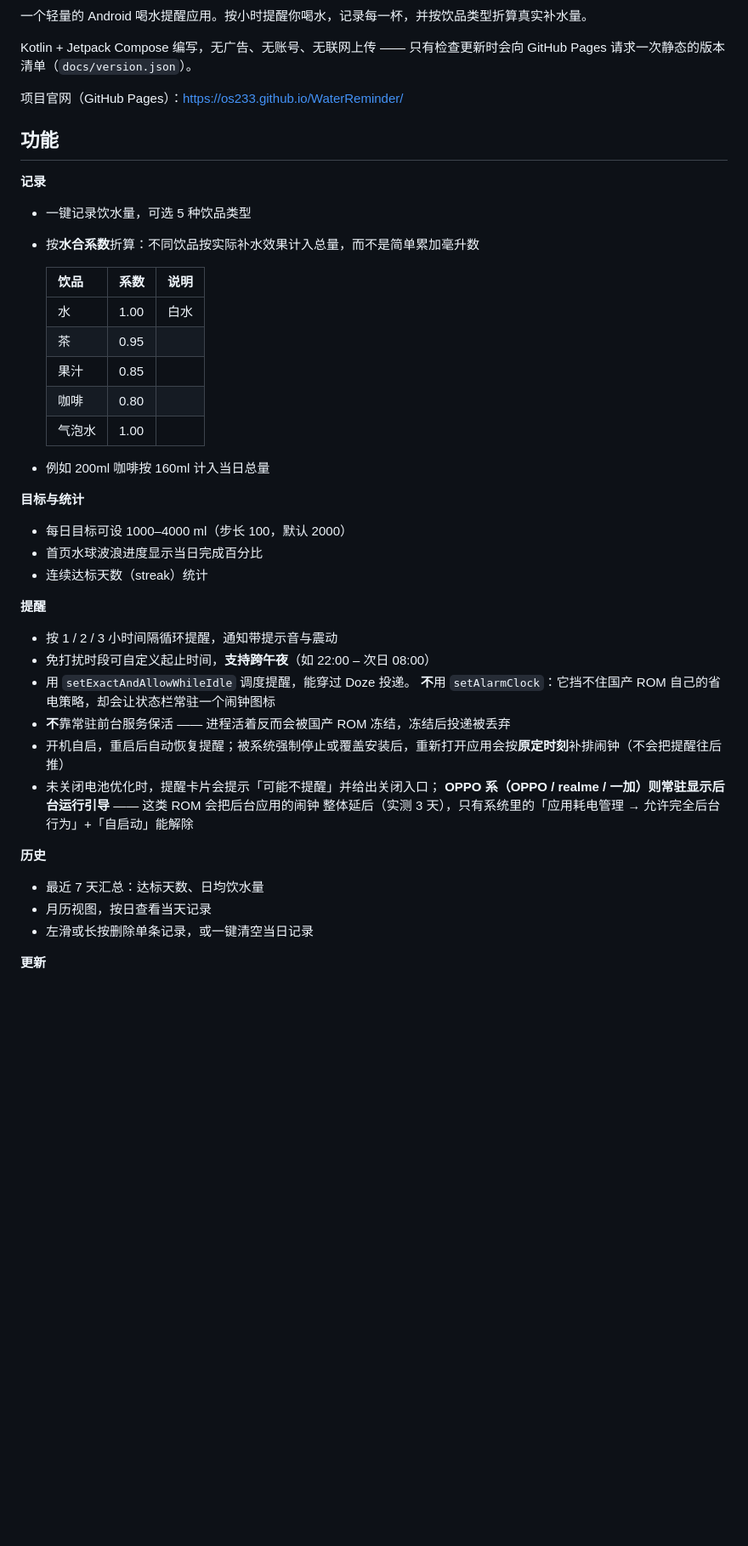
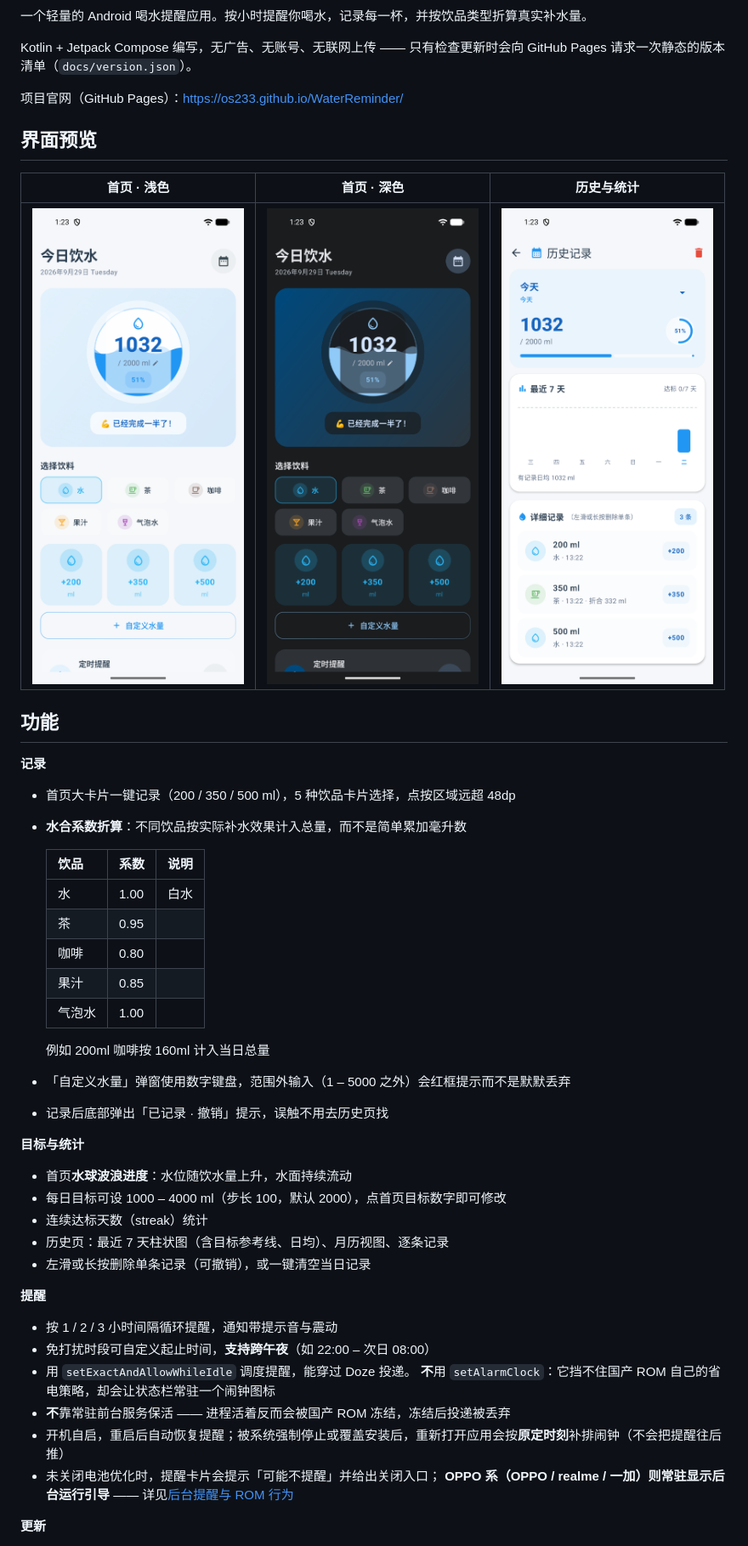
Before and after one commit to os233/WaterReminder, a Markdown page: README.md, the part around the change printed below. Shown: that part at 85% size. Drawn GitHub-style; pictures changed too: docs/images/history-light.png (added), docs/images/home-dark.png (added), docs/images/home-light.png (added); blank space fills up the shorter version.

Commit message:
docs: 重写 README——重组结构、新增界面截图、同步 0.1.x 特性

```diff
--- a/README.md
+++ b/README.md
@@ -7,26 +11,36 @@ Kotlin + Jetpack Compose 编写，无广告、无账号、无联网上传 ——
 
 项目官网（GitHub Pages）：<https://os233.github.io/WaterReminder/>
 
+## 界面预览
+
+| 首页 · 浅色 | 首页 · 深色 | 历史与统计 |
+| --- | --- | --- |
+| ![首页浅色](docs/images/home-light.png) | ![首页深色](docs/images/home-dark.png) | ![历史页](docs/images/history-light.png) |
+
 ## 功能
 
 **记录**
-- 一键记录饮水量，可选 5 种饮品类型
-- 按**水合系数**折算：不同饮品按实际补水效果计入总量，而不是简单累加毫升数
+- 首页大卡片一键记录（200 / 350 / 500 ml），5 种饮品卡片选择，点按区域远超 48dp
+- **水合系数折算**：不同饮品按实际补水效果计入总量，而不是简单累加毫升数
 
   | 饮品 | 系数 | 说明 |
   | --- | --- | --- |
   | 水 | 1.00 | 白水 |
   | 茶 | 0.95 | |
+  | 咖啡 | 0.80 | |
   | 果汁 | 0.85 | |
-  | 咖啡 | 0.80 | |
   | 气泡水 | 1.00 | |
 
-- 例如 200ml 咖啡按 160ml 计入当日总量
+  例如 200ml 咖啡按 160ml 计入当日总量
+- 「自定义水量」弹窗使用数字键盘，范围外输入（1 – 5000 之外）会红框提示而不是默默丢弃
+- 记录后底部弹出「已记录 · 撤销」提示，误触不用去历史页找
 
 **目标与统计**
-- 每日目标可设 1000–4000 ml（步长 100，默认 2000）
-- 首页水球波浪进度显示当日完成百分比
+- 首页**水球波浪进度**：水位随饮水量上升，水面持续流动
+- 每日目标可设 1000 – 4000 ml（步长 100，默认 2000），点首页目标数字即可修改
 - 连续达标天数（streak）统计
+- 历史页：最近 7 天柱状图（含目标参考线、日均）、月历视图、逐条记录
+- 左滑或长按删除单条记录（可撤销），或一键清空当日记录
 
 **提醒**
 - 按 1 / 2 / 3 小时间隔循环提醒，通知带提示音与震动
@@ -36,13 +50,7 @@ Kotlin + Jetpack Compose 编写，无广告、无账号、无联网上传 ——
 - **不**靠常驻前台服务保活 —— 进程活着反而会被国产 ROM 冻结，冻结后投递被丢弃
 - 开机自启，重启后自动恢复提醒；被系统强制停止或覆盖安装后，重新打开应用会按**原定时刻**补排闹钟（不会把提醒往后推）
 - 未关闭电池优化时，提醒卡片会提示「可能不提醒」并给出关闭入口；
-  **OPPO 系（OPPO / realme / 一加）则常驻显示后台运行引导** —— 这类 ROM 会把后台应用的闹钟
-  整体延后（实测 3 天），只有系统里的「应用耗电管理 → 允许完全后台行为」+「自启动」能解除
-
-**历史**
-- 最近 7 天汇总：达标天数、日均饮水量
-- 月历视图，按日查看当天记录
-- 左滑或长按删除单条记录，或一键清空当日记录
+  **OPPO 系（OPPO / realme / 一加）则常驻显示后台运行引导** —— 详见[后台提醒与 ROM 行为](#后台提醒与-rom-行为)
 
 **更新**
 - 启动时检查版本清单，有新版本时弹窗提示，确认后下载 APK 并校验 SHA-256 再安装
```
Also changed, not shown: other parts of README.md (+171 -151 lines).
